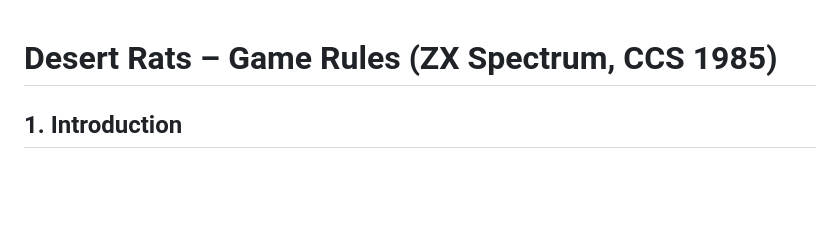
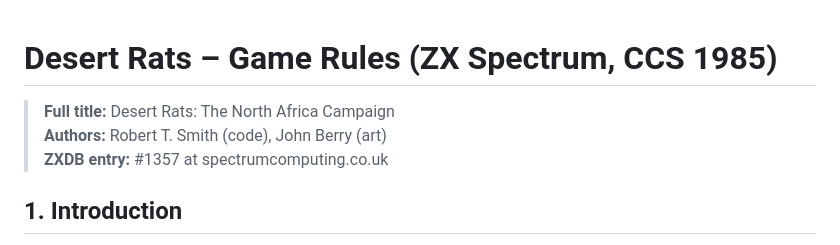
Before and after one commit to siudeks/tactics-and-strategy, a Markdown page: assets/desert-rats/game-rules.md, the part around the change. Rendered like a GitHub page; blank space fills up the shorter version.

```diff
--- a/assets/desert-rats/game-rules.md
+++ b/assets/desert-rats/game-rules.md
@@ -1,4 +1,8 @@
 # Desert Rats – Game Rules (ZX Spectrum, CCS 1985)
+
+> **Full title:** Desert Rats: The North Africa Campaign
+> **Authors:** Robert T. Smith (code), John Berry (art)
+> **ZXDB entry:** #1357 at spectrumcomputing.co.uk
 
 ## 1. Introduction
 
```
Also changed, not shown: assets/desert-rats/README.md (+43 -13 lines), 1 other file.
